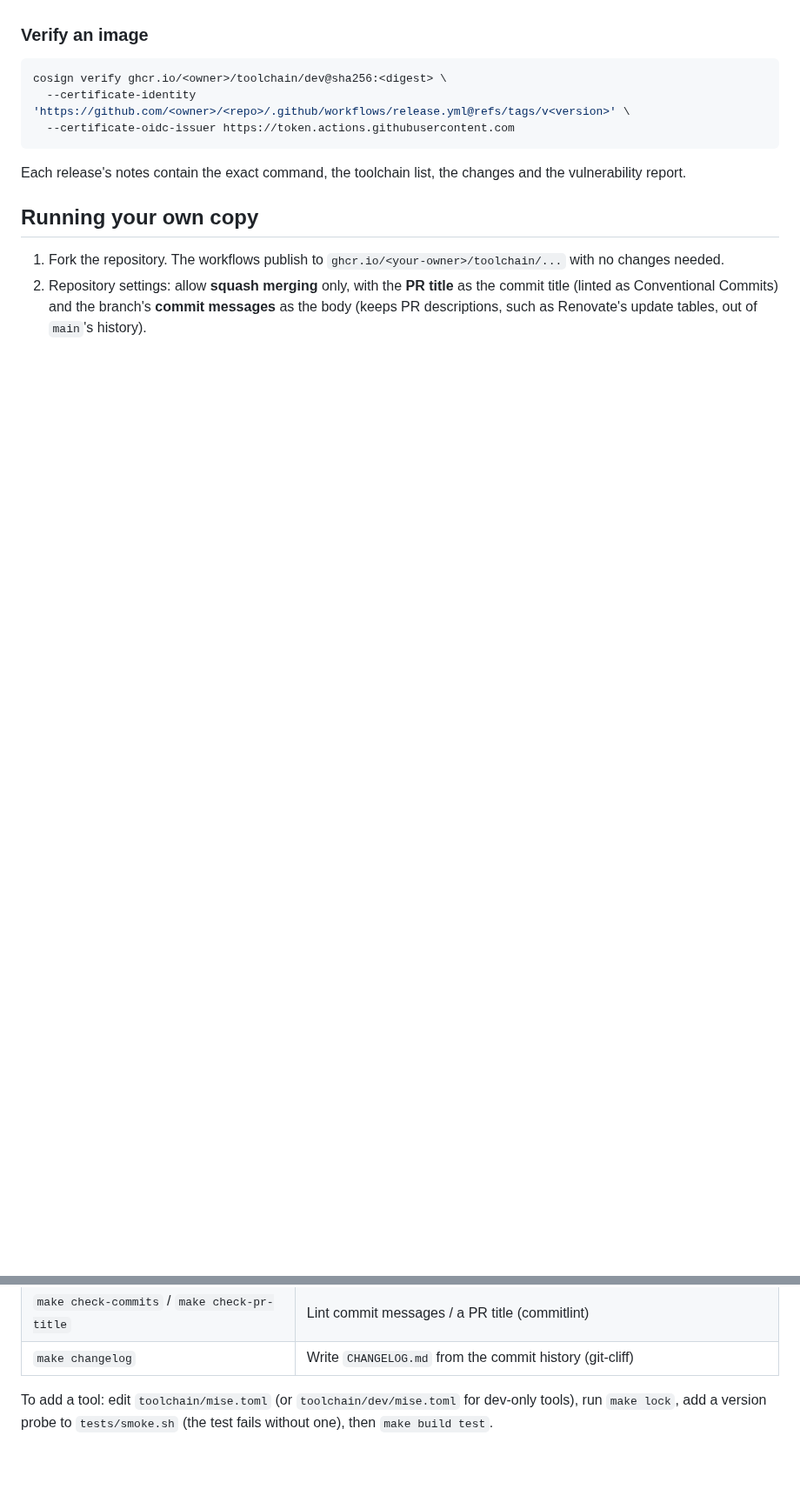
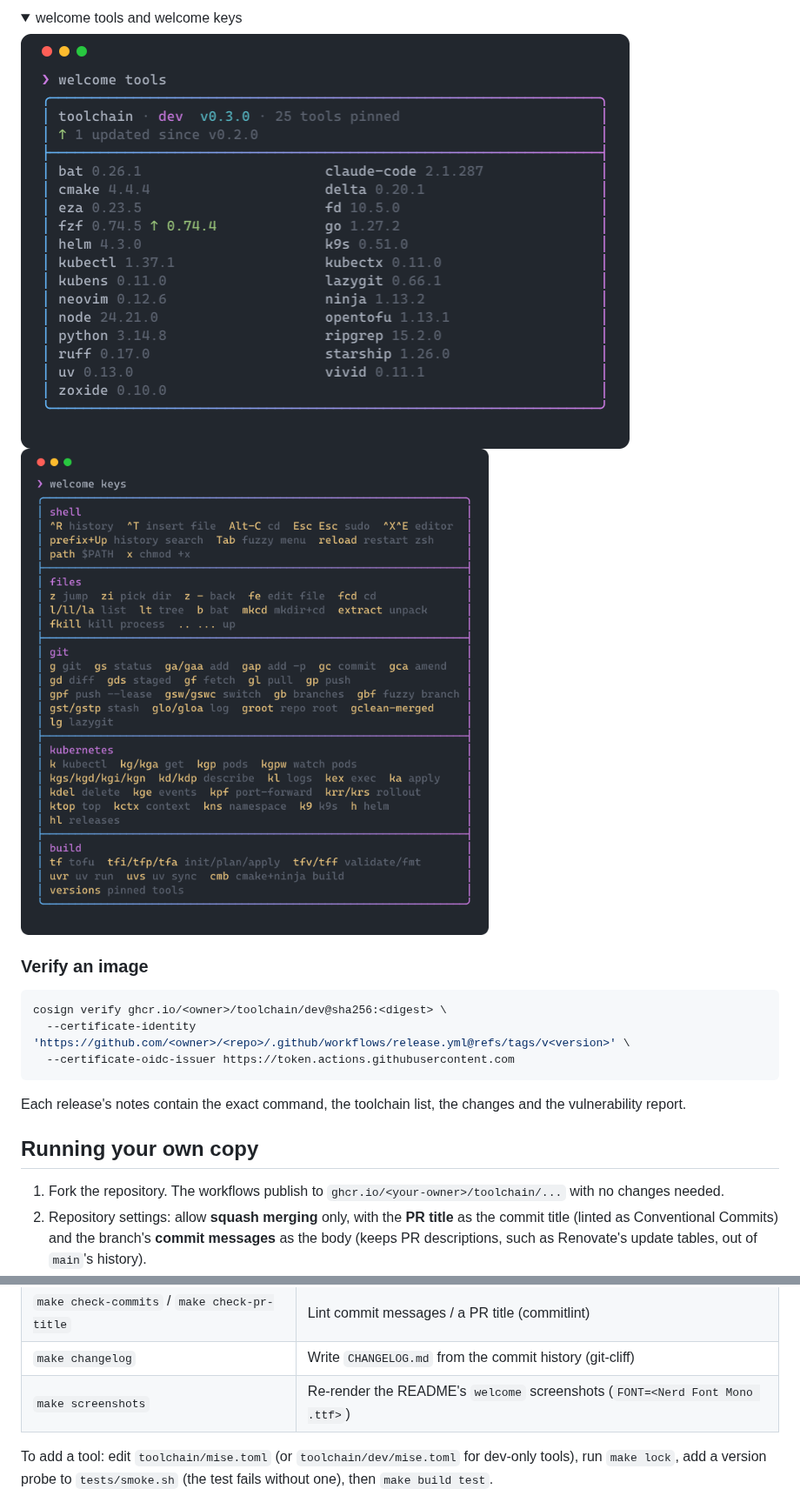
Before and after one commit to ibfleming/toolchain-image, a Markdown page: README.md, 2 parts joined by grey strips. Shown at 87% size. Drawn GitHub-style; pictures changed too: docs/assets/welcome-keys.png (added), docs/assets/welcome-tools.png (added); folded sections open; blank space fills up the shorter version.

````diff
--- a/README.md
+++ b/README.md
@@ -93,3 +107,12 @@ the image.
+<details>
+<summary>welcome tools and welcome keys</summary>
+
+<img src="docs/assets/welcome-tools.png" alt="welcome tools: every pinned tool with its version" width="700">
+
+<img src="docs/assets/welcome-keys.png" alt="welcome keys: aliases and key bindings by topic" width="700">
+
+</details>
+
 ### Verify an image
 
 ```sh
@@ -135,6 +158,7 @@ every lint, test and release tool at the pinned versions from [`mise.toml`](mise
 | `make lock`                                  | Regenerate the toolchain lock files after editing a manifest                          |
 | `make check-commits` / `make check-pr-title` | Lint commit messages / a PR title (commitlint)                                        |
 | `make changelog`                             | Write `CHANGELOG.md` from the commit history (git-cliff)                              |
+| `make screenshots`                           | Re-render the README's `welcome` screenshots (`FONT=<Nerd Font Mono .ttf>`)           |
 
 To add a tool: edit `toolchain/mise.toml` (or `toolchain/dev/mise.toml` for dev-only tools), run
 `make lock`, add a version probe to `tests/smoke.sh` (the test fails without one), then
````
Also changed, not shown: other parts of README.md (+14 -0 lines), .claude/CLAUDE.md (+1 -1 lines), docs/assets/welcome.png (added), 4 other files.
